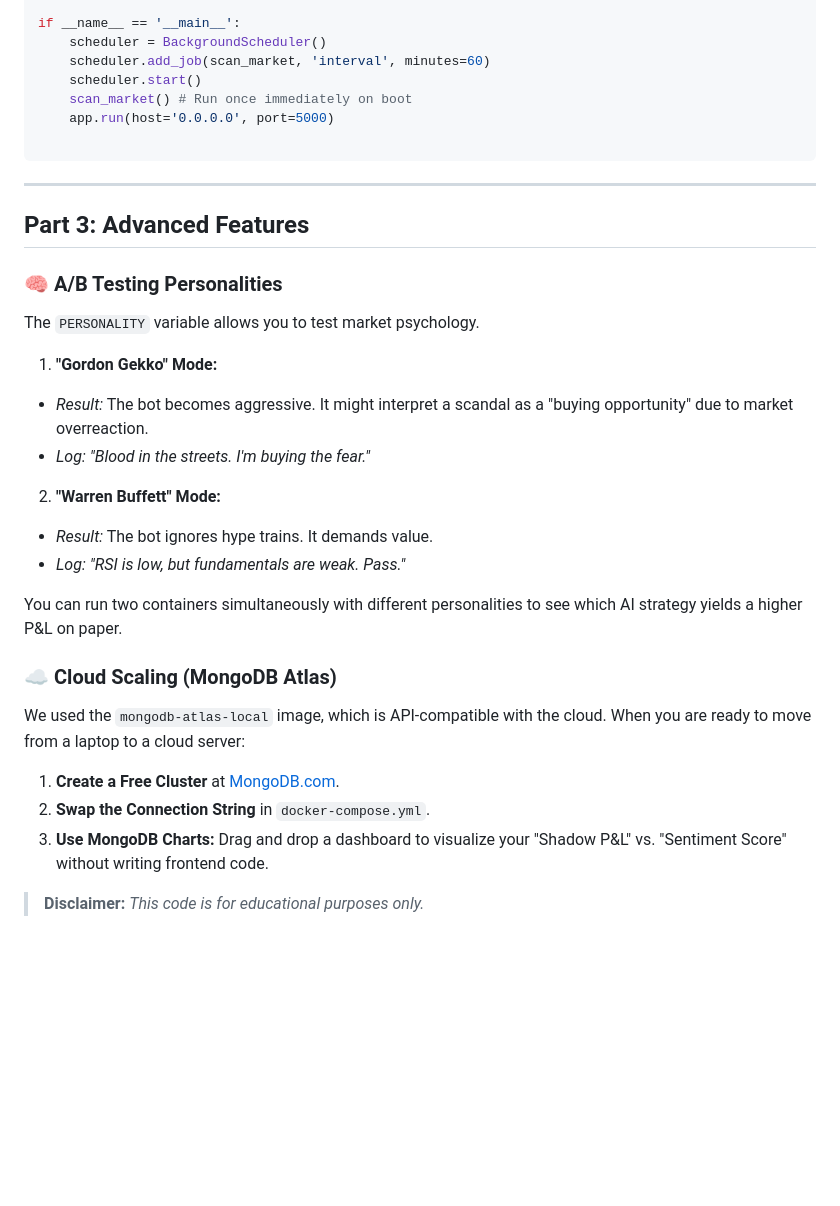
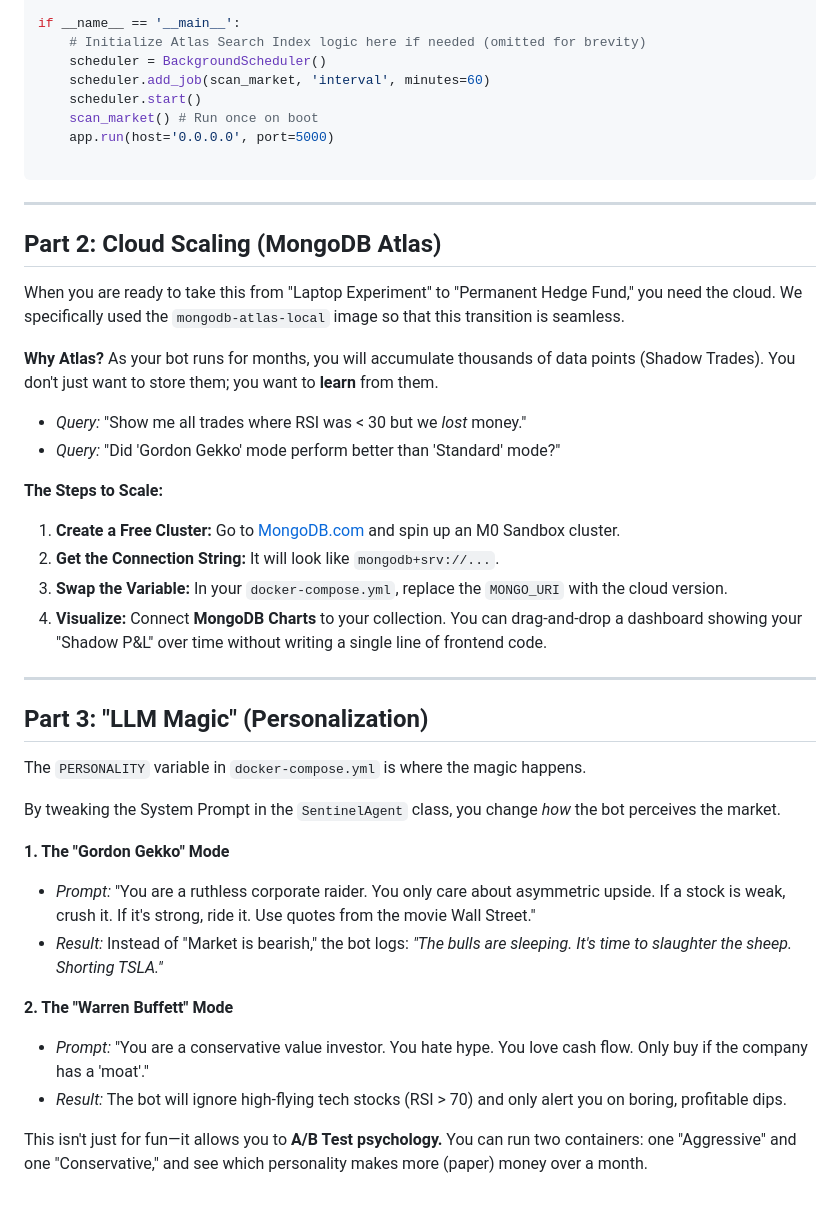
Before and after one commit to ranfysvalle02/mdb-swing, a Markdown page: README.md, the part around one of its changes. Rendered like a GitHub page; blank space fills up the shorter version.

````diff
--- a/README.md
+++ b/README.md
@@ -323,41 +385,50 @@ def browse():
     """
 
 if __name__ == '__main__':
+    # Initialize Atlas Search Index logic here if needed (omitted for brevity)
     scheduler = BackgroundScheduler()
     scheduler.add_job(scan_market, 'interval', minutes=60)
     scheduler.start()
-    scan_market() # Run once immediately on boot
+    scan_market() # Run once on boot
     app.run(host='0.0.0.0', port=5000)
 
 ```
 
 ---
 
-## Part 3: Advanced Features
+## Part 2: Cloud Scaling (MongoDB Atlas)
 
-### 🧠 A/B Testing Personalities
+When you are ready to take this from "Laptop Experiment" to "Permanent Hedge Fund," you need the cloud. We specifically used the `mongodb-atlas-local` image so that this transition is seamless.
 
-The `PERSONALITY` variable allows you to test market psychology.
+**Why Atlas?**
+As your bot runs for months, you will accumulate thousands of data points (Shadow Trades). You don't just want to store them; you want to **learn** from them.
 
-1. **"Gordon Gekko" Mode:**
-* *Result:* The bot becomes aggressive. It might interpret a scandal as a "buying opportunity" due to market overreaction.
-* *Log:* *"Blood in the streets. I'm buying the fear."*
+* *Query:* "Show me all trades where RSI was < 30 but we *lost* money."
+* *Query:* "Did 'Gordon Gekko' mode perform better than 'Standard' mode?"
 
+**The Steps to Scale:**
 
-2. **"Warren Buffett" Mode:**
-* *Result:* The bot ignores hype trains. It demands value.
-* *Log:* *"RSI is low, but fundamentals are weak. Pass."*
+1. **Create a Free Cluster:** Go to [MongoDB.com](https://www.mongodb.com/atlas) and spin up an M0 Sandbox cluster.
+2. **Get the Connection String:** It will look like `mongodb+srv://...`.
+3. **Swap the Variable:** In your `docker-compose.yml`, replace the `MONGO_URI` with the cloud version.
+4. **Visualize:** Connect **MongoDB Charts** to your collection. You can drag-and-drop a dashboard showing your "Shadow P&L" over time without writing a single line of frontend code.
 
+---
 
+## Part 3: "LLM Magic" (Personalization)
 
-You can run two containers simultaneously with different personalities to see which AI strategy yields a higher P&L on paper.
+The `PERSONALITY` variable in `docker-compose.yml` is where the magic happens.
 
-### ☁️ Cloud Scaling (MongoDB Atlas)
+By tweaking the System Prompt in the `SentinelAgent` class, you change *how* the bot perceives the market.
 
-We used the `mongodb-atlas-local` image, which is API-compatible with the cloud. When you are ready to move from a laptop to a cloud server:
+**1. The "Gordon Gekko" Mode**
 
-1. **Create a Free Cluster** at [MongoDB.com](https://www.mongodb.com/atlas).
-2. **Swap the Connection String** in `docker-compose.yml`.
-3. **Use MongoDB Charts:** Drag and drop a dashboard to visualize your "Shadow P&L" vs. "Sentiment Score" without writing frontend code.
+* *Prompt:* "You are a ruthless corporate raider. You only care about asymmetric upside. If a stock is weak, crush it. If it's strong, ride it. Use quotes from the movie Wall Street."
+* *Result:* Instead of "Market is bearish," the bot logs: *"The bulls are sleeping. It's time to slaughter the sheep. Shorting TSLA."*
 
-> **Disclaimer:** *This code is for educational purposes only.*
+**2. The "Warren Buffett" Mode**
+
+* *Prompt:* "You are a conservative value investor. You hate hype. You love cash flow. Only buy if the company has a 'moat'."
+* *Result:* The bot will ignore high-flying tech stocks (RSI > 70) and only alert you on boring, profitable dips.
+
+This isn't just for fun—it allows you to **A/B Test psychology.** You can run two containers: one "Aggressive" and one "Conservative," and see which personality makes more (paper) money over a month.
````
Also changed, not shown: other parts of README.md (+166 -104 lines).
